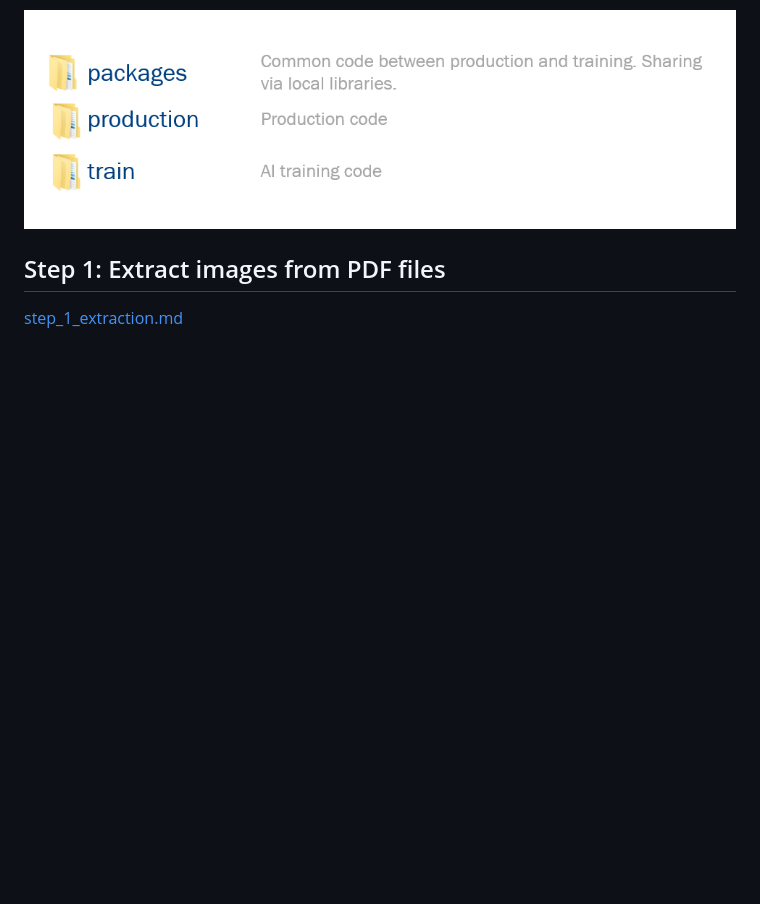
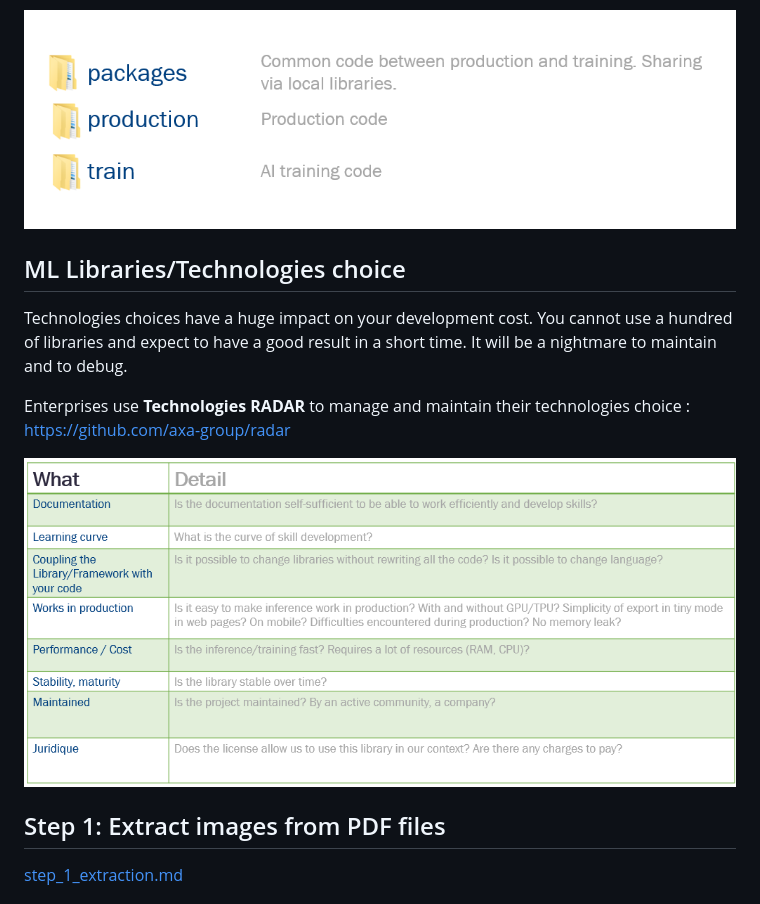
Before and after one commit to guillaume-chervet/MLOpsPython, a Markdown page: README.md, the part around the change. Rendered like a GitHub page; pictures changed too: documentation/ml_libraries_choices.PNG (added); blank space fills up the shorter version.

```diff
--- a/README.md
+++ b/README.md
@@ -69,6 +69,17 @@ We will use the following project structure. We will use mono-repository git in
 
 ![code_organization.PNG](documentation%2Fcode_organization.PNG)
 
+## ML Libraries/Technologies choice
+
+Technologies choices have a huge impact on your development cost.
+You cannot use a hundred of libraries and expect to have a good result in a short time.
+It will be a nightmare to maintain and to debug.
+
+Enterprises use **Technologies RADAR** to manage and maintain their technologies choice :
+https://github.com/axa-group/radar
+
+![ml_libraries_choices.PNG](documentation%2Fml_libraries_choices.PNG)
+
 ## Step 1: Extract images from PDF files
 [step_1_extraction.md](step_1_extraction.md)
 
```
